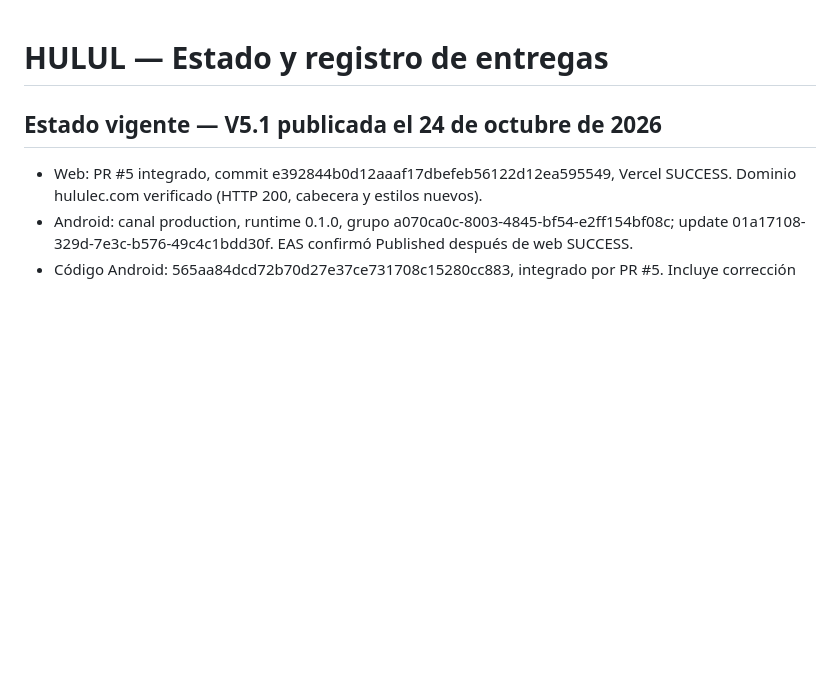
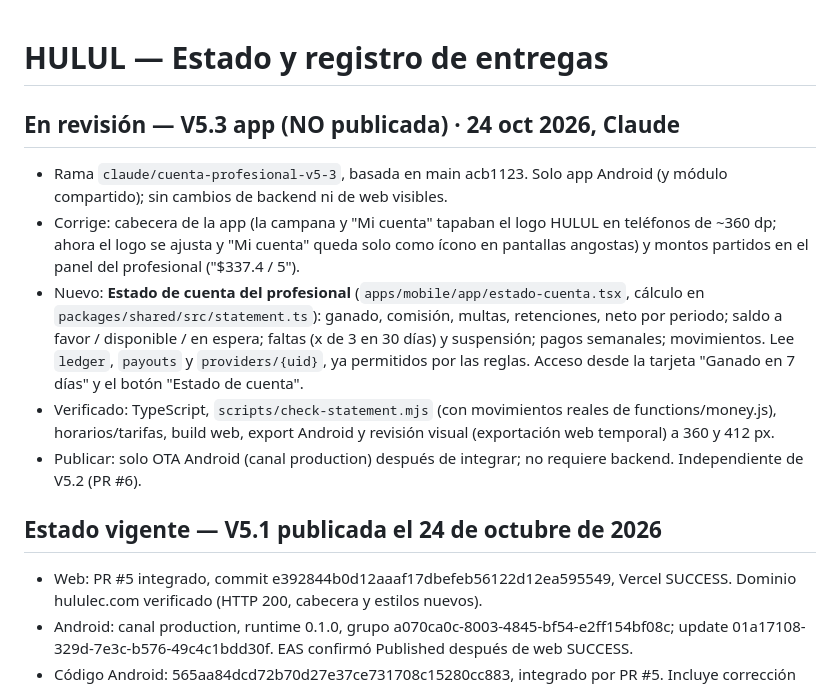
Before and after one commit to lenriquesegovia-glitch/hulul, a Markdown page: ESTADO.md, the part around the change. GitHub-like rendering; blank space fills up the shorter version.

Commit message:
ESTADO.md: registra V5.3 app en revisión
Co-Authored-By: Claude Opus 5.5 <noreply@anthropic.com>
Claude-Session: https://claude.ai/code/session_01VcZ4bHki8sLZ8CWyoKzd8k

```diff
--- a/ESTADO.md
+++ b/ESTADO.md
@@ -1,4 +1,11 @@
 # HULUL — Estado y registro de entregas
+
+## En revisión — V5.3 app (NO publicada) · 24 oct 2026, Claude
+- Rama `claude/cuenta-profesional-v5-3`, basada en main acb1123. Solo app Android (y módulo compartido); sin cambios de backend ni de web visibles.
+- Corrige: cabecera de la app (la campana y "Mi cuenta" tapaban el logo HULUL en teléfonos de ~360 dp; ahora el logo se ajusta y "Mi cuenta" queda solo como ícono en pantallas angostas) y montos partidos en el panel del profesional ("$337.4 / 5").
+- Nuevo: **Estado de cuenta del profesional** (`apps/mobile/app/estado-cuenta.tsx`, cálculo en `packages/shared/src/statement.ts`): ganado, comisión, multas, retenciones, neto por periodo; saldo a favor / disponible / en espera; faltas (x de 3 en 30 días) y suspensión; pagos semanales; movimientos. Lee `ledger`, `payouts` y `providers/{uid}`, ya permitidos por las reglas. Acceso desde la tarjeta "Ganado en 7 días" y el botón "Estado de cuenta".
+- Verificado: TypeScript, `scripts/check-statement.mjs` (con movimientos reales de functions/money.js), horarios/tarifas, build web, export Android y revisión visual (exportación web temporal) a 360 y 412 px.
+- Publicar: solo OTA Android (canal production) después de integrar; no requiere backend. Independiente de V5.2 (PR #6).
 
 ## Estado vigente — V5.1 publicada el 24 de octubre de 2026
 - Web: PR #5 integrado, commit e392844b0d12aaaf17dbefeb56122d12ea595549, Vercel SUCCESS. Dominio hululec.com verificado (HTTP 200, cabecera y estilos nuevos).
```
